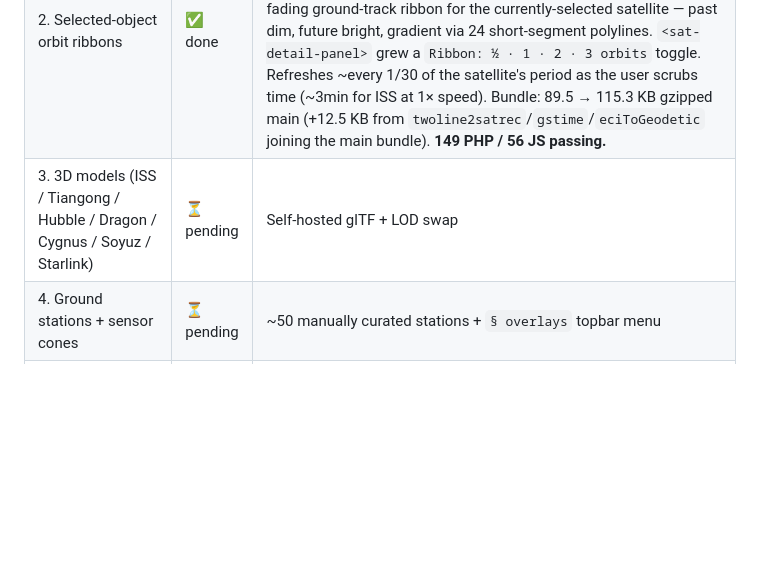
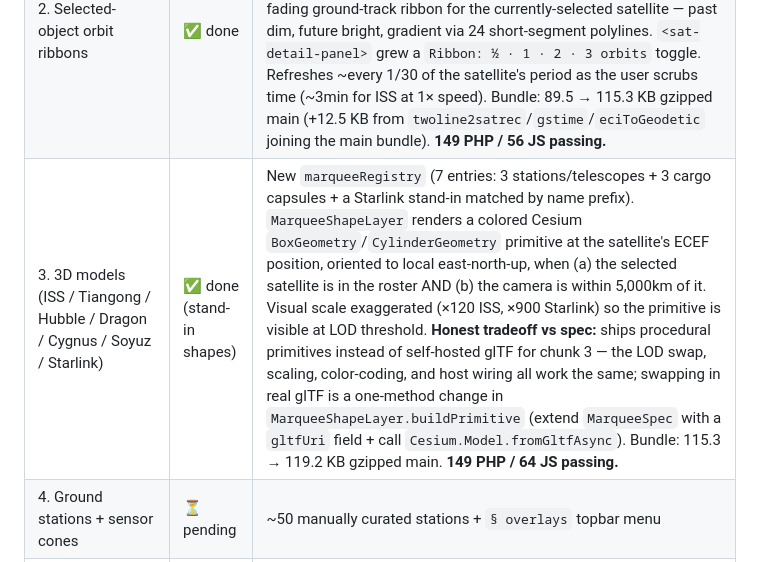
Before and after one commit to CyberSecDef/sat.trackr.live, a Markdown page: README.md, the part around the change. GitHub-like rendering; blank space fills up the shorter version.

Commit message:
docs(readme): mark Phase 3 chunk 3 done with stand-in shapes (chunk 3C)
Chunk-3 row marked done with the BoxGeometry/CylinderGeometry
stand-in approach called out explicitly: the LOD swap, scaling,
color-coding, and host wiring all ship for chunk 3; swapping in
real glTF is a one-method change in MarqueeShapeLayer.buildPrimitive
when free files are sourced.  Test counts: 149 PHP / 64 JS.

Co-Authored-By: Claude Opus 4.7 (1M context) <noreply@anthropic.com>

```diff
--- a/README.md
+++ b/README.md
@@ -44,7 +44,7 @@ Part of the **trackr.live family** alongside [trackr.live](https://trackr.live)
 |---|---|---|
 | 1. Terminator + sun/moon/stars | ✅ done | `bin/build-skybox.php` fetches the Bright Star Catalog 5 (~9100 stars), projects them onto an inertial-frame cubemap, and emits 6 magnitude-graded PNG faces at `public/textures/skybox/` (~120KB total). Globe.ts replaces Cesium's default skybox with that BSC5 cubemap and explicitly enables sun + moon. Terminator already moved with the time-scrub from Phase 1's `enableLighting = true`; this chunk delivers the visible night-side starfield. Bundle: 89.17 → 89.46 KB gzipped main (skybox is asset-loaded at runtime). **149 PHP / 49 JS passing.** |
 | 2. Selected-object orbit ribbons | ✅ done | New `resources/js/passes/computeGroundTrack.ts` walks SGP4 over `pastOrbits + futureOrbits` revolutions and returns timestamped sub-satellite points via `gstime` + `eciToGeodetic`. `OrbitRibbonLayer` (Cesium `PolylineCollection`) renders a fading ground-track ribbon for the currently-selected satellite — past dim, future bright, gradient via 24 short-segment polylines. `<sat-detail-panel>` grew a `Ribbon: ½ · 1 · 2 · 3 orbits` toggle. Refreshes ~every 1/30 of the satellite's period as the user scrubs time (~3min for ISS at 1× speed). Bundle: 89.5 → 115.3 KB gzipped main (+12.5 KB from `twoline2satrec`/`gstime`/`eciToGeodetic` joining the main bundle). **149 PHP / 56 JS passing.** |
-| 3. 3D models (ISS / Tiangong / Hubble / Dragon / Cygnus / Soyuz / Starlink) | ⏳ pending | Self-hosted glTF + LOD swap |
+| 3. 3D models (ISS / Tiangong / Hubble / Dragon / Cygnus / Soyuz / Starlink) | ✅ done (stand-in shapes) | New `marqueeRegistry` (7 entries: 3 stations/telescopes + 3 cargo capsules + a Starlink stand-in matched by name prefix). `MarqueeShapeLayer` renders a colored Cesium `BoxGeometry`/`CylinderGeometry` primitive at the satellite's ECEF position, oriented to local east-north-up, when (a) the selected satellite is in the roster AND (b) the camera is within 5,000km of it. Visual scale exaggerated (×120 ISS, ×900 Starlink) so the primitive is visible at LOD threshold. **Honest tradeoff vs spec:** ships procedural primitives instead of self-hosted glTF for chunk 3 — the LOD swap, scaling, color-coding, and host wiring all work the same; swapping in real glTF is a one-method change in `MarqueeShapeLayer.buildPrimitive` (extend `MarqueeSpec` with a `gltfUri` field + call `Cesium.Model.fromGltfAsync`). Bundle: 115.3 → 119.2 KB gzipped main. **149 PHP / 64 JS passing.** |
 | 4. Ground stations + sensor cones | ⏳ pending | ~50 manually curated stations + `§ overlays` topbar menu |
 | 5. Light pollution overlay | ⏳ pending | VIIRS night-lights raster (~40MB lazy) |
 | 6. Polish + Playwright + Phase 4 outline | ⏳ pending | Bundle audit, "above horizon now?" line, visual-diff baselines, drafts `docs/phase4.md` |
```
